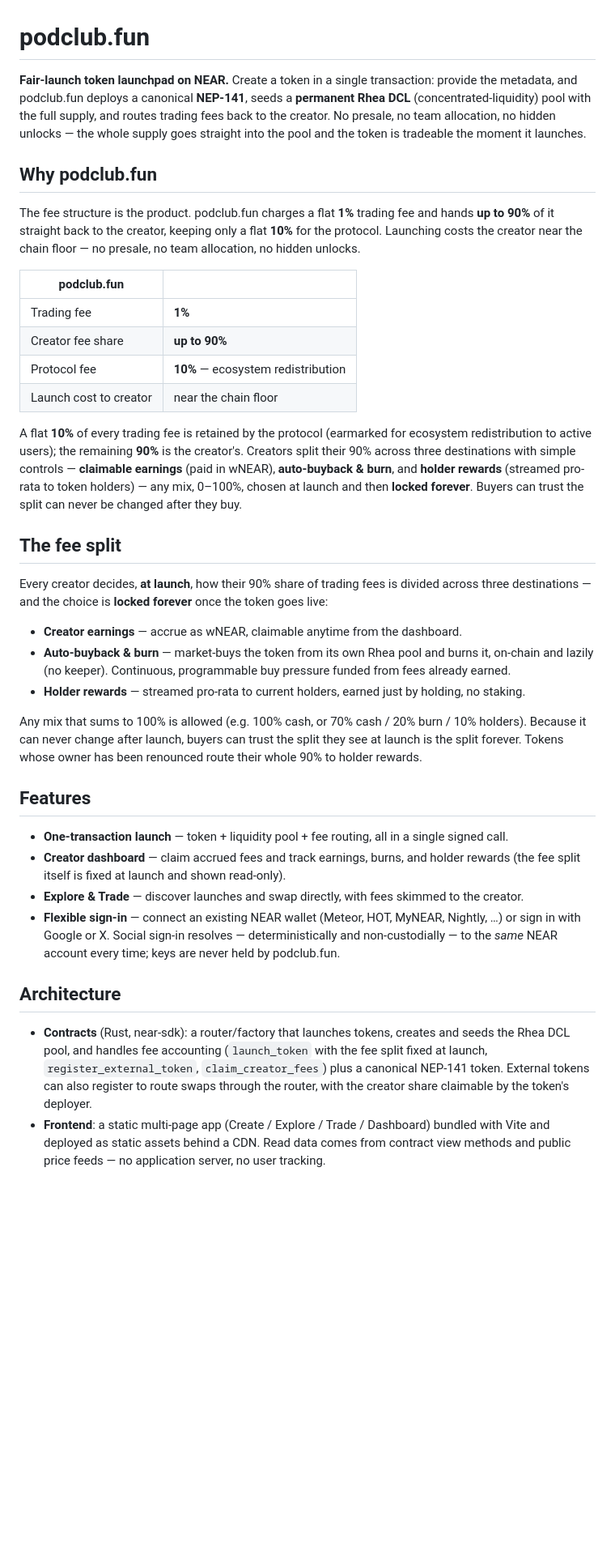
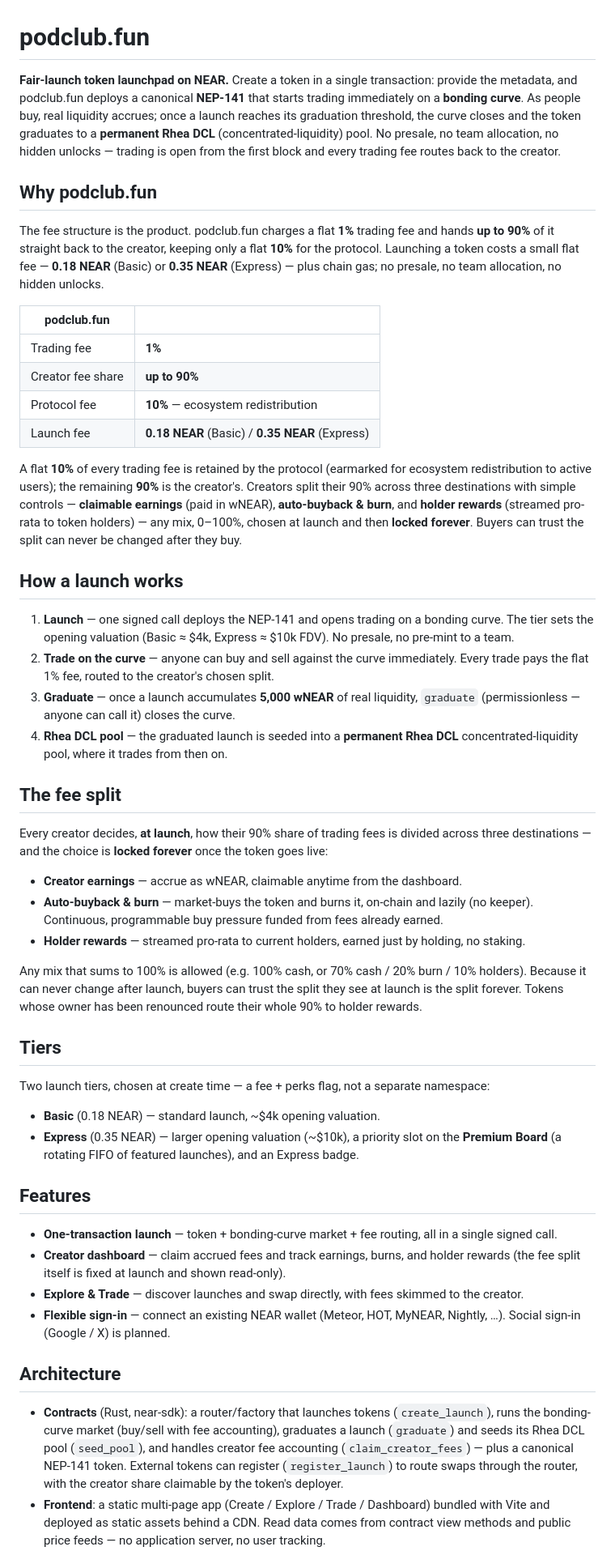
Before and after one commit to podclubDOTfun/podclub.fun, a Markdown page: README.md, the part around one of its changes. Shown at 81% size. Rendered like a GitHub page; blank space fills up the shorter version.

Commit message:
docs(podclub): README accuracy — bonding curve → graduation model, tiers, launch fees, real method names

```diff
--- a/README.md
+++ b/README.md
@@ -1,23 +1,25 @@
 # podclub.fun
 
 **Fair-launch token launchpad on NEAR.** Create a token in a single transaction: provide the
-metadata, and podclub.fun deploys a canonical **NEP-141**, seeds a **permanent Rhea DCL**
-(concentrated-liquidity) pool with the full supply, and routes trading fees back to the creator.
-No presale, no team allocation, no hidden unlocks — the whole supply goes straight into the pool
-and the token is tradeable the moment it launches.
+metadata, and podclub.fun deploys a canonical **NEP-141** that starts trading immediately on a
+**bonding curve**. As people buy, real liquidity accrues; once a launch reaches its graduation
+threshold, the curve closes and the token graduates to a **permanent Rhea DCL**
+(concentrated-liquidity) pool. No presale, no team allocation, no hidden unlocks — trading is open
+from the first block and every trading fee routes back to the creator.
 
 ## Why podclub.fun
 
 The fee structure is the product. podclub.fun charges a flat **1%** trading fee and hands **up to
-90%** of it straight back to the creator, keeping only a flat **10%** for the protocol. Launching
-costs the creator near the chain floor — no presale, no team allocation, no hidden unlocks.
+90%** of it straight back to the creator, keeping only a flat **10%** for the protocol. Launching a
+token costs a small flat fee — **0.18 NEAR** (Basic) or **0.35 NEAR** (Express) — plus chain gas;
+no presale, no team allocation, no hidden unlocks.
 
 | podclub.fun | |
 |---|---|
 | Trading fee | **1%** |
 | Creator fee share | **up to 90%** |
 | Protocol fee | **10%** — ecosystem redistribution |
-| Launch cost to creator | near the chain floor |
+| Launch fee | **0.18 NEAR** (Basic) / **0.35 NEAR** (Express) |
 
 A flat **10%** of every trading fee is retained by the protocol (earmarked for ecosystem
 redistribution to active users); the remaining **90%** is the creator's. Creators split their 90%
@@ -26,37 +28,56 @@ across three destinations with simple controls — **claimable earnings** (paid
 0–100%, chosen at launch and then **locked forever**. Buyers can trust the split can never be
 changed after they buy.
 
+## How a launch works
+
+1. **Launch** — one signed call deploys the NEP-141 and opens trading on a bonding curve. The tier
+   sets the opening valuation (Basic ≈ $4k, Express ≈ $10k FDV). No presale, no pre-mint to a team.
+2. **Trade on the curve** — anyone can buy and sell against the curve immediately. Every trade pays
+   the flat 1% fee, routed to the creator's chosen split.
+3. **Graduate** — once a launch accumulates **5,000 wNEAR** of real liquidity, `graduate`
+   (permissionless — anyone can call it) closes the curve.
+4. **Rhea DCL pool** — the graduated launch is seeded into a **permanent Rhea DCL**
+   concentrated-liquidity pool, where it trades from then on.
+
 ## The fee split
 
 Every creator decides, **at launch**, how their 90% share of trading fees is divided across three
 destinations — and the choice is **locked forever** once the token goes live:
 
 - **Creator earnings** — accrue as wNEAR, claimable anytime from the dashboard.
-- **Auto-buyback & burn** — market-buys the token from its own Rhea pool and burns it, on-chain and
-  lazily (no keeper). Continuous, programmable buy pressure funded from fees already earned.
+- **Auto-buyback & burn** — market-buys the token and burns it, on-chain and lazily (no keeper).
+  Continuous, programmable buy pressure funded from fees already earned.
 - **Holder rewards** — streamed pro-rata to current holders, earned just by holding, no staking.
 
 Any mix that sums to 100% is allowed (e.g. 100% cash, or 70% cash / 20% burn / 10% holders).
 Because it can never change after launch, buyers can trust the split they see at launch is the
 split forever. Tokens whose owner has been renounced route their whole 90% to holder rewards.
 
+## Tiers
+
+Two launch tiers, chosen at create time — a fee + perks flag, not a separate namespace:
+
+- **Basic** (0.18 NEAR) — standard launch, ~$4k opening valuation.
+- **Express** (0.35 NEAR) — larger opening valuation (~$10k), a priority slot on the **Premium
+  Board** (a rotating FIFO of featured launches), and an Express badge.
+
 ## Features
 
-- **One-transaction launch** — token + liquidity pool + fee routing, all in a single signed call.
+- **One-transaction launch** — token + bonding-curve market + fee routing, all in a single signed
+  call.
 - **Creator dashboard** — claim accrued fees and track earnings, burns, and holder rewards (the
   fee split itself is fixed at launch and shown read-only).
 - **Explore & Trade** — discover launches and swap directly, with fees skimmed to the creator.
-- **Flexible sign-in** — connect an existing NEAR wallet (Meteor, HOT, MyNEAR, Nightly, …) or
-  sign in with Google or X. Social sign-in resolves — deterministically and non-custodially — to
-  the *same* NEAR account every time; keys are never held by podclub.fun.
+- **Flexible sign-in** — connect an existing NEAR wallet (Meteor, HOT, MyNEAR, Nightly, …). Social
+  sign-in (Google / X) is planned.
 
 ## Architecture
 
-- **Contracts** (Rust, near-sdk): a router/factory that launches tokens, creates and seeds the
-  Rhea DCL pool, and handles fee accounting (`launch_token` with the fee split fixed at launch,
-  `register_external_token`, `claim_creator_fees`) plus a canonical NEP-141 token. External tokens
-  can also register to route swaps through the router, with the creator share claimable by the
-  token's deployer.
+- **Contracts** (Rust, near-sdk): a router/factory that launches tokens (`create_launch`), runs the
+  bonding-curve market (buy/sell with fee accounting), graduates a launch (`graduate`) and seeds
+  its Rhea DCL pool (`seed_pool`), and handles creator fee accounting (`claim_creator_fees`) — plus
+  a canonical NEP-141 token. External tokens can register (`register_launch`) to route swaps
+  through the router, with the creator share claimable by the token's deployer.
 - **Frontend**: a static multi-page app (Create / Explore / Trade / Dashboard) bundled with Vite
   and deployed as static assets behind a CDN. Read data comes from contract view methods and
   public price feeds — no application server, no user tracking.
```
Also changed, not shown: other parts of README.md (+9 -7 lines).
